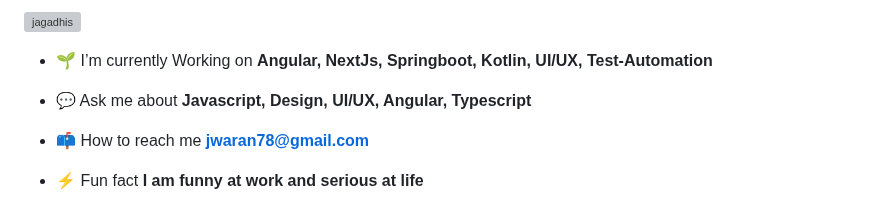
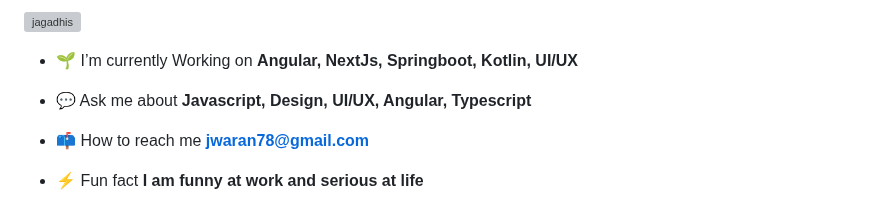
Before and after one commit to jagadhis/jagadhis, a Markdown page: README.md, the part around the change. Drawn GitHub-style; grey boxes are pictures that could not be loaded.

```diff
--- a/README.md
+++ b/README.md
@@ -3,7 +3,7 @@
 
 <p align="left"> <img src="https://komarev.com/ghpvc/?username=jagadhis&label=Profile%20views&color=0e75b6&style=flat" alt="jagadhis" /> </p>
 
-- 🌱 I’m currently Working on **Angular, NextJs, Springboot, Kotlin, UI/UX, Test-Automation**
+- 🌱 I’m currently Working on **Angular, NextJs, Springboot, Kotlin, UI/UX**
 
 - 💬 Ask me about **Javascript, Design, UI/UX, Angular, Typescript**
 
```
